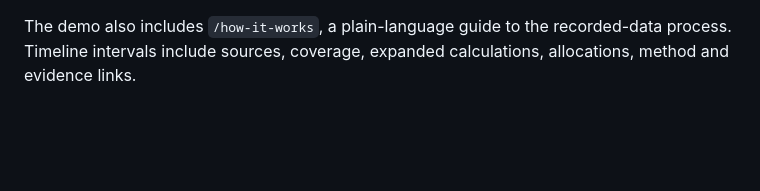
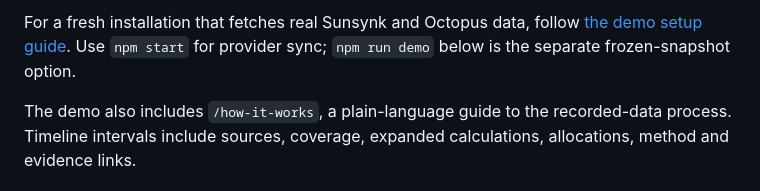
Before and after one commit to sshahriazz/energiebee-core-prototype, a Markdown page: README.md, the part around the change. GitHub-like rendering; blank space fills up the shorter version.

Commit message:
Document verified setup using real provider data

```diff
--- a/README.md
+++ b/README.md
@@ -1,3 +1,5 @@
+For a fresh installation that fetches real Sunsynk and Octopus data, follow [the demo setup guide](docs/DEMO-SETUP.md). Use `npm start` for provider sync; `npm run demo` below is the separate frozen-snapshot option.
+
 The demo also includes `/how-it-works`, a plain-language guide to the recorded-data process. Timeline intervals include sources, coverage, expanded calculations, allocations, method and evidence links.
 
 # Focused energy demo (`demo/core-energy`)
```
Also changed, not shown: docs/DEMO-SETUP.md (added, +167 -0 lines).
